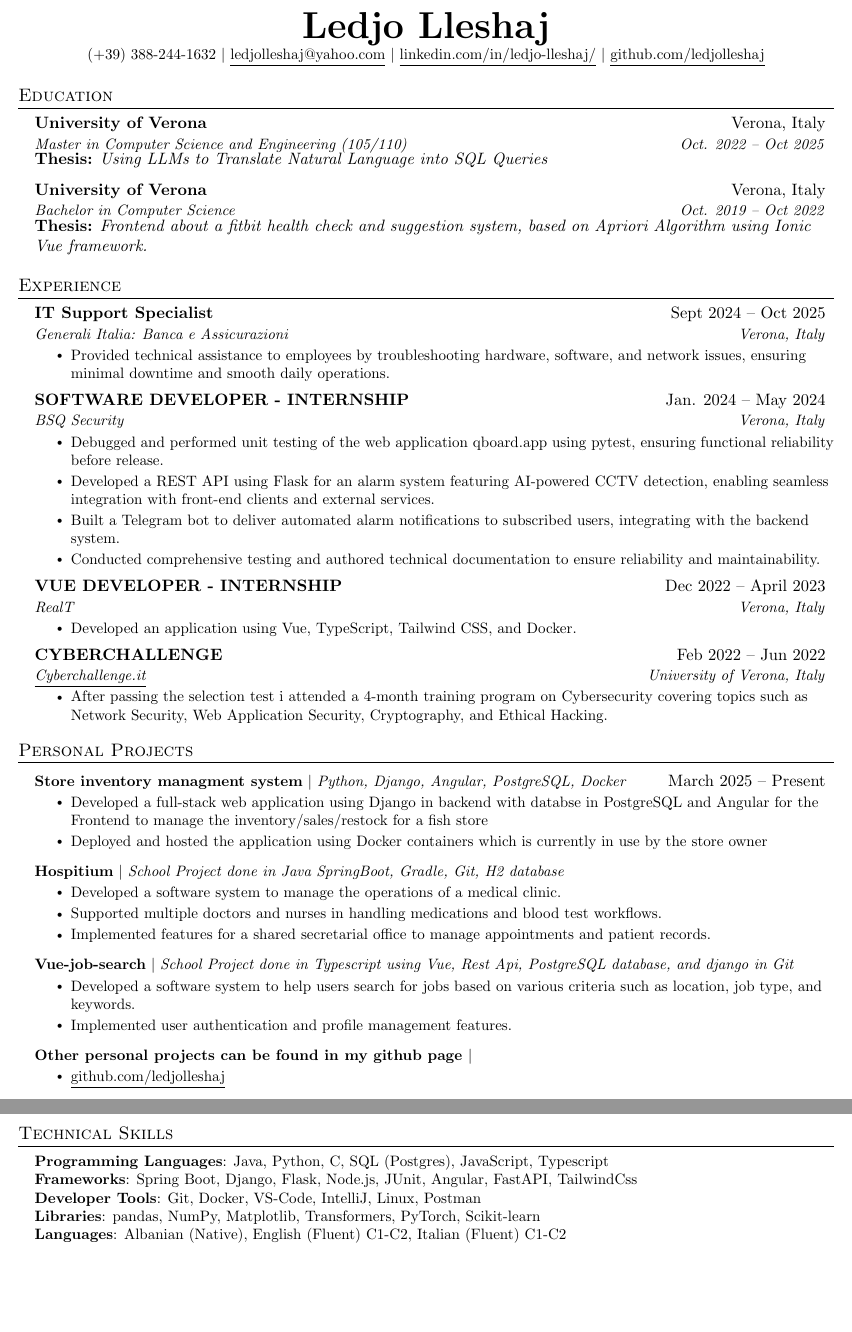
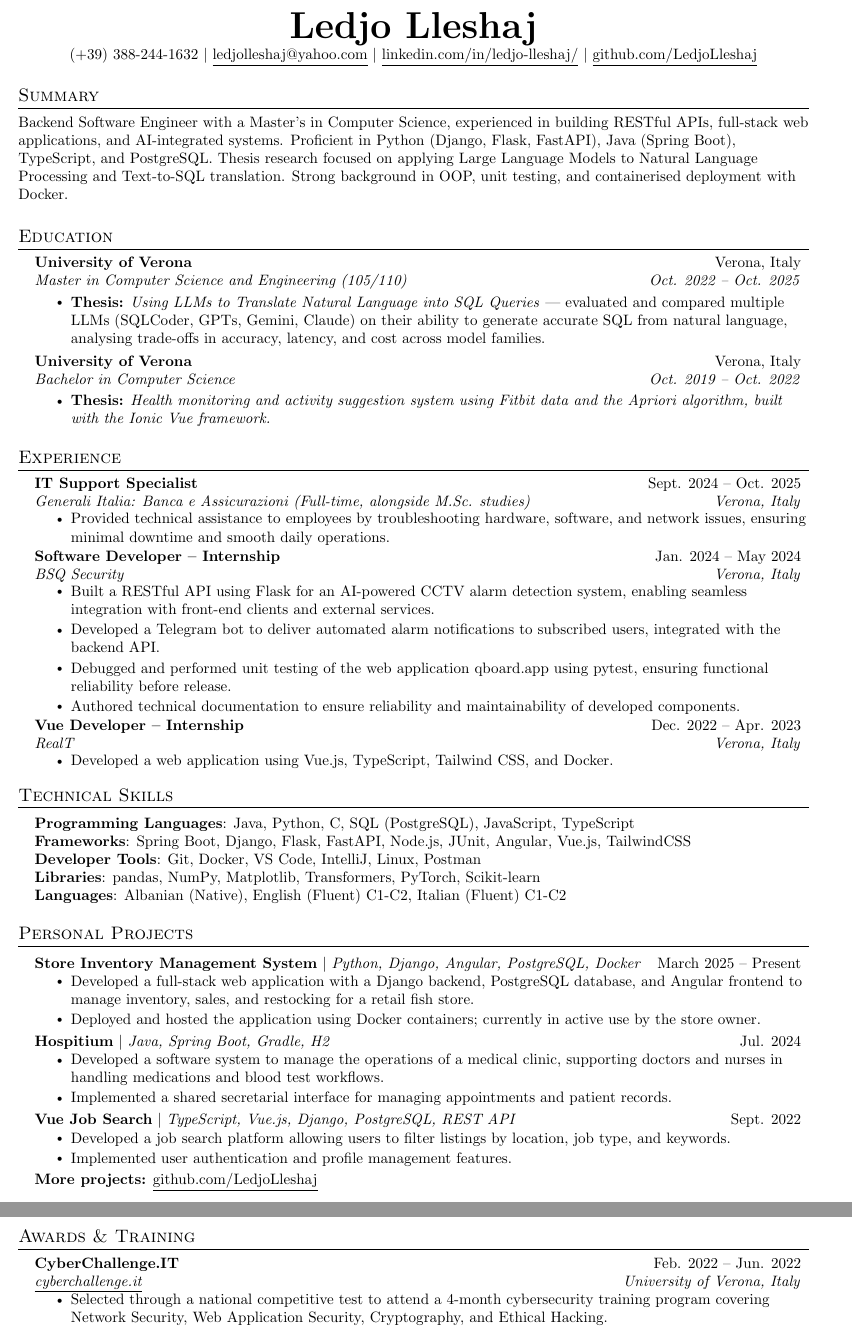
Before and after one commit to LedjoLleshaj/CV, a LaTeX CV (cv.tex): two parts of pages 1 and 2 of 2, joined at a grey line, cut so that both start at the same text, the shorter picture padded with empty space. Compiled offline with pdfLaTeX.

Commit message:
reorganized cv

```diff
--- a/cv.tex
+++ b/cv.tex
@@ -1,4 +1,4 @@
-\documentclass[letterpaper,11pt]{article}
+\documentclass[a4paper,11pt]{article}
 
 \usepackage{latexsym}
 \usepackage[empty]{fullpage}
@@ -103,8 +103,14 @@
     \textbf{\Huge \scshape Ledjo Lleshaj} \\ \vspace{1pt}
     \small (+39) 388-244-1632 $|$ \href{mailto:ledjolleshaj@yahoo.com}{\underline{ledjolleshaj@yahoo.com}} $|$
     \href{https://linkedin.com/in/ledjo-lleshaj/}{\underline{linkedin.com/in/ledjo-lleshaj/}} $|$
-    \href{https://github.com/LedjoLleshaj}{\underline{github.com/ledjolleshaj}}
+    \href{https://github.com/LedjoLleshaj}{\underline{github.com/LedjoLleshaj}}
 \end{center}
+
+
+%-----------SUMMARY-----------
+\section{Summary}
+\small{Backend Software Engineer with a Master's in Computer Science, experienced in building RESTful APIs, full-stack web applications, and AI-integrated systems. Proficient in Python (Django, Flask, FastAPI), Java (Spring Boot), TypeScript, and PostgreSQL. Thesis research focused on applying Large Language Models to Natural Language Processing and Text-to-SQL translation. Strong background in OOP, unit testing, and containerised deployment with Docker.}
+\vspace{2pt}
 
 
 %-----------EDUCATION-----------
@@ -112,15 +118,19 @@
   \resumeSubHeadingListStart
     \resumeSubheading
         {University of Verona}{Verona, Italy}
-      {Master in Computer Science and Engineering (105/110)}{Oct. 2022 -- Oct 2025}
+        {Master in Computer Science and Engineering (105/110)}{Oct. 2022 -- Oct. 2025}
 
-      \textbf{Thesis:} \emph{Using LLMs to Translate Natural
-Language into SQL Queries}
+        \resumeItemListStart
+          \resumeItem{\textbf{Thesis:} \emph{Using LLMs to Translate Natural Language into SQL Queries} --- evaluated and compared multiple LLMs (SQLCoder, GPTs, Gemini, Claude) on their ability to generate accurate SQL from natural language, analysing trade-offs in accuracy, latency, and cost across model families.}
+        \resumeItemListEnd
     \resumeSubheading
       {University of Verona}{Verona, Italy}
-      {Bachelor in Computer Science}{Oct. 2019 -- Oct 2022}
+      {Bachelor in Computer Science}{Oct. 2019 -- Oct. 2022}
 
-      \textbf{Thesis:} \emph{Frontend about a fitbit health check and suggestion system, based on Apriori Algorithm using Ionic Vue framework.}
+      \resumeItemListStart
+          \resumeItem{\textbf{Thesis:} \emph{Health monitoring and activity suggestion system using Fitbit data and the Apriori algorithm, built with the Ionic Vue framework.}}
+      \resumeItemListEnd
+
   \resumeSubHeadingListEnd
 
 
@@ -129,84 +139,82 @@ Language into SQL Queries}
   \resumeSubHeadingListStart
 
     \resumeSubheading
-      {IT Support Specialist}{Sept 2024 -- Oct 2025}
-      {Generali Italia: Banca e Assicurazioni}{Verona, Italy}
+      {IT Support Specialist}{Sept. 2024 -- Oct. 2025}
+      {Generali Italia: Banca e Assicurazioni \normalfont\textit{(Full-time, alongside M.Sc. studies)}}{Verona, Italy}
       \resumeItemListStart
         \resumeItem{Provided technical assistance to employees by troubleshooting hardware, software, and network issues, ensuring minimal downtime and smooth daily operations.}
       \resumeItemListEnd
 
-
     \resumeSubheading
-      {SOFTWARE DEVELOPER - INTERNSHIP}{Jan. 2024 -- May 2024}
+      {Software Developer -- Internship}{Jan. 2024 -- May 2024}
       {BSQ Security}{Verona, Italy}
       \resumeItemListStart
+        \resumeItem{Built a RESTful API using Flask for an AI-powered CCTV alarm detection system, enabling seamless integration with front-end clients and external services.}
+        \resumeItem{Developed a Telegram bot to deliver automated alarm notifications to subscribed users, integrated with the backend API.}
         \resumeItem{Debugged and performed unit testing of the web application qboard.app using pytest, ensuring functional reliability before release.}
-        \resumeItem{Developed a REST API using Flask for an alarm system featuring AI-powered CCTV detection, enabling seamless integration with front-end clients and external services.}
-        \resumeItem{Built a Telegram bot to deliver automated alarm notifications to subscribed users, integrating with the backend system.}
-        \resumeItem{Conducted comprehensive testing and authored technical documentation to ensure reliability and maintainability.}
+        \resumeItem{Authored technical documentation to ensure reliability and maintainability of developed components.}
       \resumeItemListEnd
 
     \resumeSubheading
-      {VUE DEVELOPER - INTERNSHIP}{Dec 2022 -- April 2023}
+      {Vue Developer -- Internship}{Dec. 2022 -- Apr. 2023}
       {RealT}{Verona, Italy}
       \resumeItemListStart
-        \resumeItem{Developed an application using Vue, TypeScript, Tailwind CSS, and Docker.}
-
-      \resumeItemListEnd
-    \resumeSubheading
-      {CYBERCHALLENGE}{Feb 2022 -- Jun 2022}
-      {\href{https://cyberchallenge.it/}{\underline{Cyberchallenge.it}}}{University of Verona, Italy}
-      \resumeItemListStart
-        \resumeItem{After passing the selection test i attended a 4-month training program on Cybersecurity covering topics such as Network Security, Web Application Security, Cryptography, and Ethical Hacking.}
+        \resumeItem{Developed a web application using Vue.js, TypeScript, Tailwind CSS, and Docker.}
       \resumeItemListEnd
 
   \resumeSubHeadingListEnd
+
+
+%-----------TECHNICAL SKILLS-----------
+\section{Technical Skills}
+ \begin{itemize}[leftmargin=0.15in, label={}]
+    \small{\item{
+     \textbf{Programming Languages}{: Java, Python, C, SQL (PostgreSQL), JavaScript, TypeScript} \\
+     \textbf{Frameworks}{: Spring Boot, Django, Flask, FastAPI, Node.js, JUnit, Angular, Vue.js, TailwindCSS} \\
+     \textbf{Developer Tools}{: Git, Docker, VS Code, IntelliJ, Linux, Postman} \\
+     \textbf{Libraries}{: pandas, NumPy, Matplotlib, Transformers, PyTorch, Scikit-learn} \\
+     \textbf{Languages}{: Albanian (Native), English (Fluent) C1-C2, Italian (Fluent) C1-C2}
+    }}
+ \end{itemize}
 
 
 %-----------PROJECTS-----------
 \section{Personal Projects}
     \resumeSubHeadingListStart
       \resumeProjectHeading
-          {\textbf{Store inventory managment system} $|$ \emph{Python, Django, Angular, PostgreSQL, Docker}}{March 2025 -- Present}
+          {\textbf{Store Inventory Management System} $|$ \emph{Python, Django, Angular, PostgreSQL, Docker}}{March 2025 -- Present}
           \resumeItemListStart
-            \resumeItem{Developed a full-stack web application using Django in backend with databse in PostgreSQL and Angular for the Frontend to manage the inventory/sales/restock for a fish store}
-            \resumeItem{Deployed and hosted the application using Docker containers which is currently in use by the store owner}
+            \resumeItem{Developed a full-stack web application with a Django backend, PostgreSQL database, and Angular frontend to manage inventory, sales, and restocking for a retail fish store.}
+            \resumeItem{Deployed and hosted the application using Docker containers; currently in active use by the store owner.}
           \resumeItemListEnd
       \resumeProjectHeading
-          {\textbf{Hospitium} $|$ \emph{School Project done in Java SpringBoot, Gradle, Git, H2 database}}{}
+          {\textbf{Hospitium} $|$ \emph{Java, Spring Boot, Gradle, H2}}{Jul. 2024}
           \resumeItemListStart
-            \resumeItem{Developed a software system to manage the operations of a medical clinic.}
-            \resumeItem{Supported multiple doctors and nurses in handling medications and blood test workflows.}
-            \resumeItem{Implemented features for a shared secretarial office to manage appointments and patient records.}
+            \resumeItem{Developed a software system to manage the operations of a medical clinic, supporting doctors and nurses in handling medications and blood test workflows.}
+            \resumeItem{Implemented a shared secretarial interface for managing appointments and patient records.}
           \resumeItemListEnd
       \resumeProjectHeading
-          {\textbf{Vue-job-search} $|$ \emph{School Project done in Typescript using Vue, Rest Api, PostgreSQL database, and django in Git}}{}
+          {\textbf{Vue Job Search} $|$ \emph{TypeScript, Vue.js, Django, PostgreSQL, REST API}}{Sept. 2022}
           \resumeItemListStart
-            \resumeItem{Developed a software system to help users search for jobs based on various criteria such as location, job type, and keywords.}
+            \resumeItem{Developed a job search platform allowing users to filter listings by location, job type, and keywords.}
             \resumeItem{Implemented user authentication and profile management features.}
           \resumeItemListEnd
       \resumeProjectHeading
-          {\textbf{Other personal projects can be found in my github page $|$}}{}
+          {\textbf{More projects:} \href{https://github.com/LedjoLleshaj}{\underline{github.com/LedjoLleshaj}}}{}
+    \resumeSubHeadingListEnd
+
+
+%-----------AWARDS & TRAINING-----------
+\section{Awards \& Training}
+  \resumeSubHeadingListStart
+    \resumeSubheading
+      {CyberChallenge.IT}{Feb. 2022 -- Jun. 2022}
+      {\href{https://cyberchallenge.it/}{\underline{cyberchallenge.it}}}{University of Verona, Italy}
       \resumeItemListStart
-            \resumeItem{\href{https://github.com/LedjoLleshaj}{\underline{github.com/ledjolleshaj}}}
+        \resumeItem{Selected through a national competitive test to attend a 4-month cybersecurity training program covering Network Security, Web Application Security, Cryptography, and Ethical Hacking.}
       \resumeItemListEnd
   \resumeSubHeadingListEnd
 
 
-
-%
-%-----------PROGRAMMING SKILLS-----------
-\section{Technical Skills}
- \begin{itemize}[leftmargin=0.15in, label={}]
-    \small{\item{
-     \textbf{Programming Languages}{: Java, Python, C, SQL (Postgres), JavaScript, Typescript} \\
-     \textbf{Frameworks}{: Spring Boot, Django, Flask, Node.js, JUnit, Angular, FastAPI, TailwindCss} \\
-     \textbf{Developer Tools}{: Git, Docker, VS-Code, IntelliJ, Linux, Postman} \\
-     \textbf{Libraries}{: pandas, NumPy, Matplotlib, Transformers, PyTorch, Scikit-learn} \\
-     \textbf{Languages}{: Albanian (Native), English (Fluent) C1-C2, Italian (Fluent) C1-C2}
-    }}
- \end{itemize}
-
-
 %-------------------------------------------
 \end{document}
```
Also changed, not shown: cv.pdf. Lines whose indentation alone changed are shown as unchanged.
